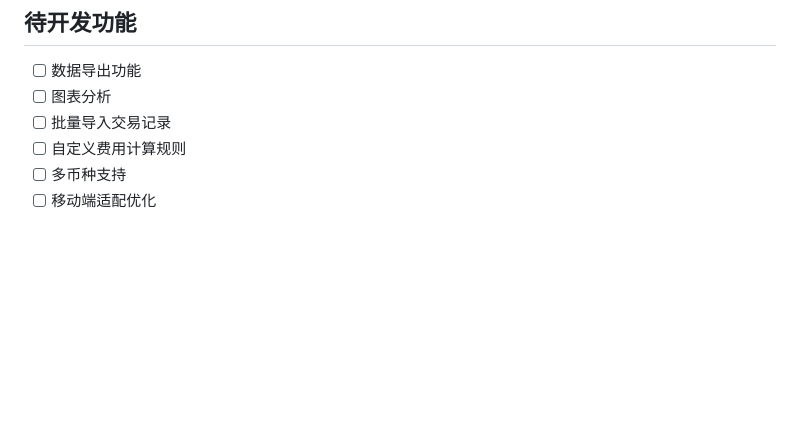
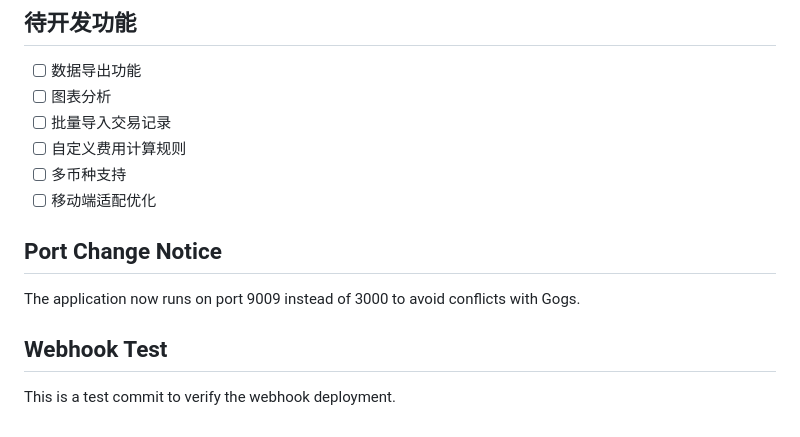
Before and after one commit to alan14500171/Stock, a Markdown page: README.md, the part around the change. Rendered like a GitHub page; blank space fills up the shorter version.

Commit message:
添加webhook测试说明

```diff
--- a/README.md
+++ b/README.md
@@ -297,3 +297,11 @@ python main.py
 - [ ] 自定义费用计算规则
 - [ ] 多币种支持
 - [ ] 移动端适配优化
+
+## Port Change Notice
+
+The application now runs on port 9009 instead of 3000 to avoid conflicts with Gogs.
+
+## Webhook Test
+
+This is a test commit to verify the webhook deployment.
```
